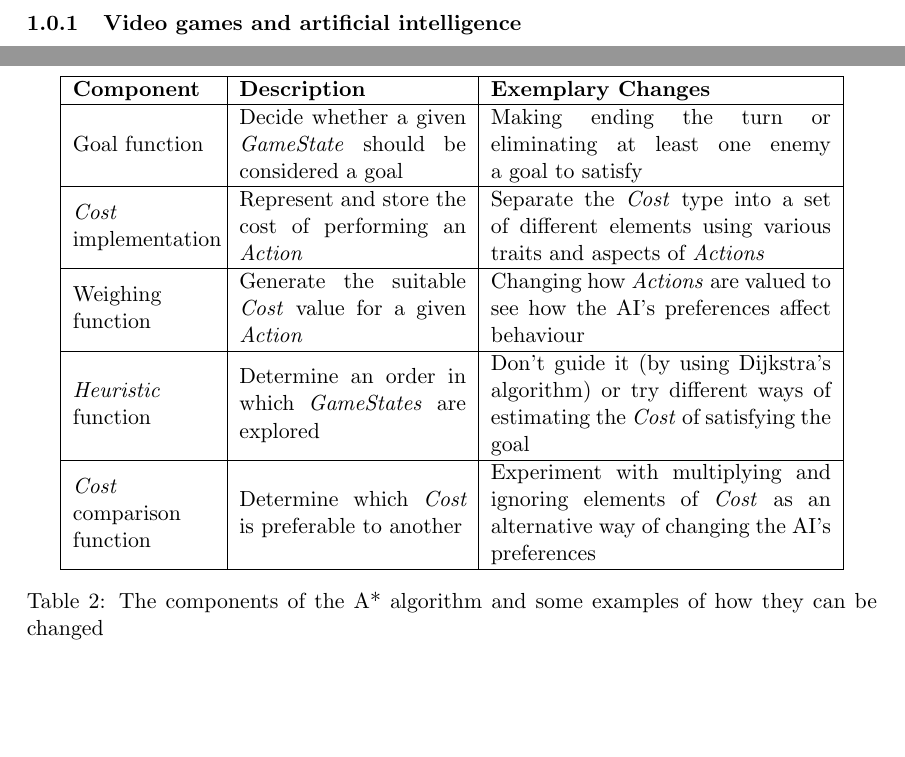
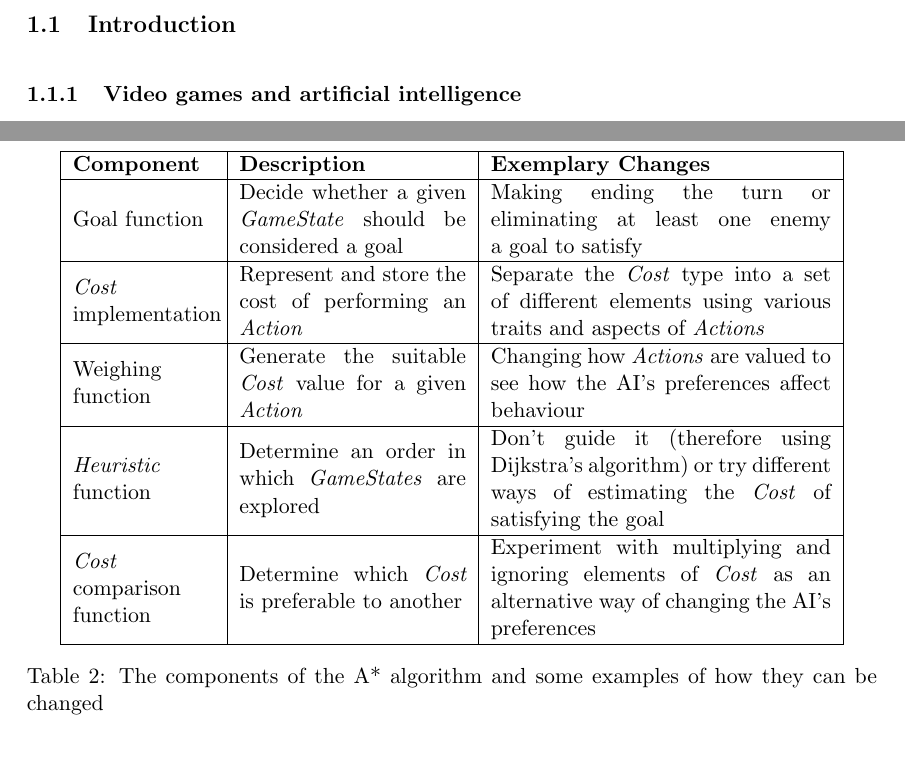
Before and after one commit to Ashe/Thesis, a LaTeX thesis (Docs/thesis.tex): two parts of pages 4 and 35 of 39, joined at a grey line, cut at the place of the change, the shorter picture padded with empty space. Compiled offline with pdfLaTeX.

Commit message:
small changes

```diff
--- a/Docs/thesis.tex
+++ b/Docs/thesis.tex
@@ -50,6 +50,9 @@ Lorem ipsum dolor sit amet, consectetur adipiscing elit. Cras justo velit, vesti
 
 \section{Introduction}
 \label{sec:introduction}
+
+\subsection{Introduction}
+\label{subsec:introduction}
 
 \subsubsection{Video games and artificial intelligence}
 \label{subsubsec:videoGamesAndAI}
@@ -396,7 +399,7 @@ Figure \ref{fig:stateBrowser} shows how the state browser window should look. A
     Goal function & Decide whether a given \emph{GameState} should be considered a goal & Making ending the turn or eliminating at least one enemy a goal to satisfy \\ \hline
     \emph{Cost} implementation & Represent and store the cost of performing an \emph{Action} & Separate the \emph{Cost} type into a set of different elements using various traits and aspects of \emph{Actions} \\ \hline
     Weighing function & Generate the suitable \emph{Cost} value for a given \emph{Action} & Changing how \emph{Actions} are valued to see how the AI's preferences affect behaviour \\ \hline
-    \emph{Heuristic} function & Determine an order in which \emph{GameStates} are explored & Don't guide it (by using Dijkstra's algorithm) or try different ways of estimating the \emph{Cost} of satisfying the goal \\ \hline
+    \emph{Heuristic} function & Determine an order in which \emph{GameStates} are explored & Don't guide it (therefore using Dijkstra's algorithm) or try different ways of estimating the \emph{Cost} of satisfying the goal \\ \hline
     \emph{Cost} comparison function & Determine which \emph{Cost} is preferable to another & Experiment with multiplying and ignoring elements of \emph{Cost} as an alternative way of changing the AI's preferences \\
     \hline
   \end{tabular}
```
Also changed, not shown: Docs/thesis.pdf.
